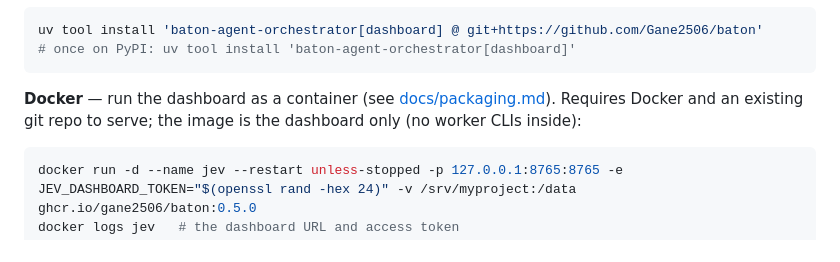
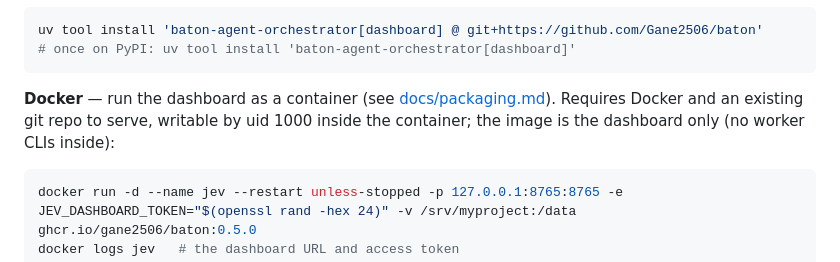
Before and after one commit to Gane2506/baton, a Markdown page: README.md, the part around the change. GitHub-like rendering.

Commit message:
README: note the repo must be writable by uid 1000 in the container
Proven in Phase 2 verification: a root-owned bind-mounted repo makes the
board 500 with PermissionError creating /data/.jev (audit D3 caveat,
previously unverified); a writable repo serves 200.

````diff
--- a/README.md
+++ b/README.md
@@ -232,7 +232,7 @@ uv tool install 'baton-agent-orchestrator[dashboard] @ git+https://github.com/Ga
 # once on PyPI: uv tool install 'baton-agent-orchestrator[dashboard]'
 ```
 
-**Docker** — run the dashboard as a container (see [docs/packaging.md](docs/packaging.md#docker)). Requires Docker and an existing git repo to serve; the image is the dashboard only (no worker CLIs inside):
+**Docker** — run the dashboard as a container (see [docs/packaging.md](docs/packaging.md#docker)). Requires Docker and an existing git repo to serve, writable by uid 1000 inside the container; the image is the dashboard only (no worker CLIs inside):
 
 ```bash
 docker run -d --name jev --restart unless-stopped -p 127.0.0.1:8765:8765 -e JEV_DASHBOARD_TOKEN="$(openssl rand -hex 24)" -v /srv/myproject:/data ghcr.io/gane2506/baton:0.5.0
````
